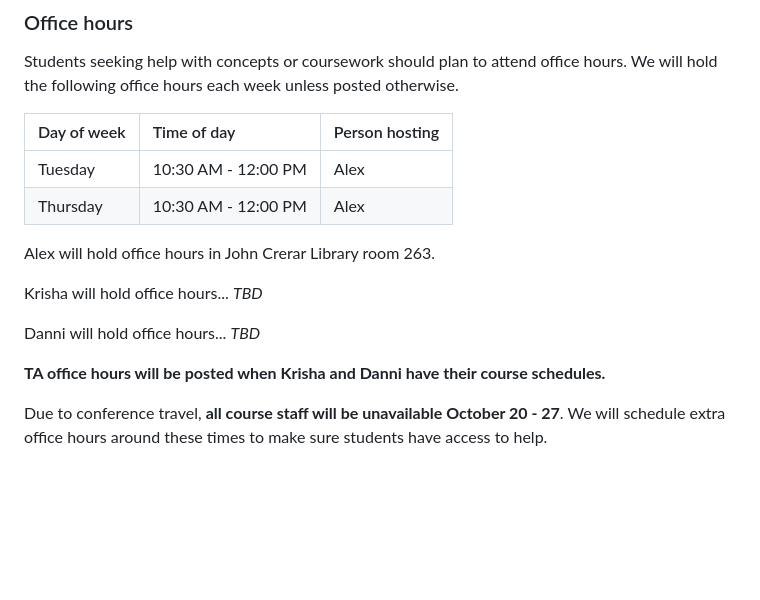
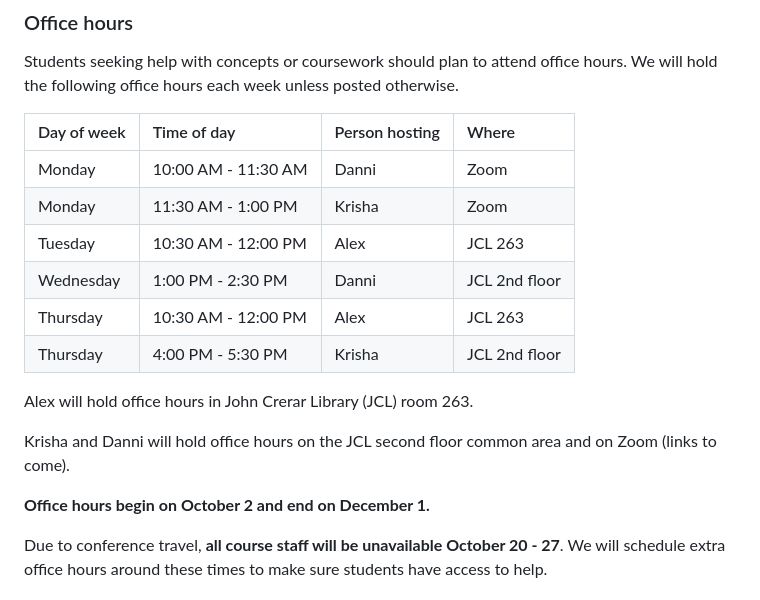
Before and after one commit to kalealex/data237-au23, a Markdown page: README.md, the part around the change. Drawn GitHub-style; blank space fills up the shorter version.

Commit message:
updated office hours

```diff
--- a/README.md
+++ b/README.md
@@ -39,18 +39,20 @@ We will hold class **Tuesday and Thursday 12:30 PM - 01:50 PM in Ryerson 251**.
 
 Students seeking help with concepts or coursework should plan to attend office hours. We will hold the following office hours each week unless posted otherwise.
 
-| Day of week | Time of day         | Person hosting |
-| :---------- | :-----------------  | :------------- |
-| Tuesday     | 10:30 AM - 12:00 PM | Alex           |
-| Thursday    | 10:30 AM - 12:00 PM | Alex           |
+| Day of week | Time of day         | Person hosting | Where         |
+| :---------- | :-----------------  | :------------- | :------------ |
+| Monday      | 10:00 AM - 11:30 AM | Danni          | Zoom          |
+| Monday      | 11:30 AM -  1:00 PM | Krisha         | Zoom          |
+| Tuesday     | 10:30 AM - 12:00 PM | Alex           | JCL 263       |
+| Wednesday   |  1:00 PM -  2:30 PM | Danni          | JCL 2nd floor |
+| Thursday    | 10:30 AM - 12:00 PM | Alex           | JCL 263       |
+| Thursday    |  4:00 PM -  5:30 PM | Krisha         | JCL 2nd floor |
 
-Alex will hold office hours in John Crerar Library room 263.
+Alex will hold office hours in John Crerar Library (JCL) room 263.
 
-Krisha will hold office hours... *TBD*
+Krisha and Danni will hold office hours on the JCL second floor common area and on Zoom (links to come).
 
-Danni will hold office hours... *TBD*
-
-**TA office hours will be posted when Krisha and Danni have their course schedules.**
+**Office hours begin on October 2 and end on December 1.**
 
 Due to conference travel, **all course staff will be unavailable October 20 - 27**. We will schedule extra office hours around these times to make sure students have access to help.
 
```
